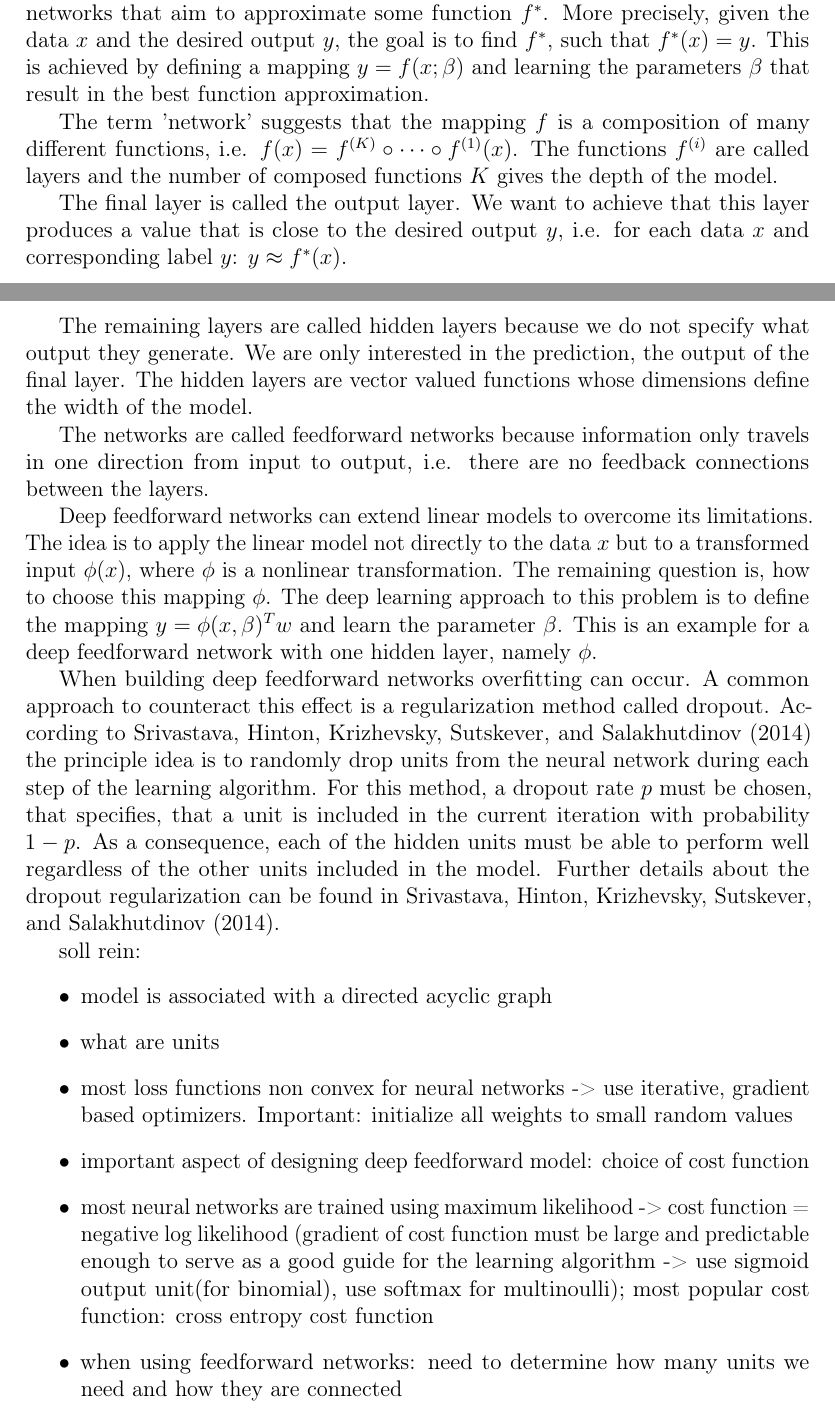
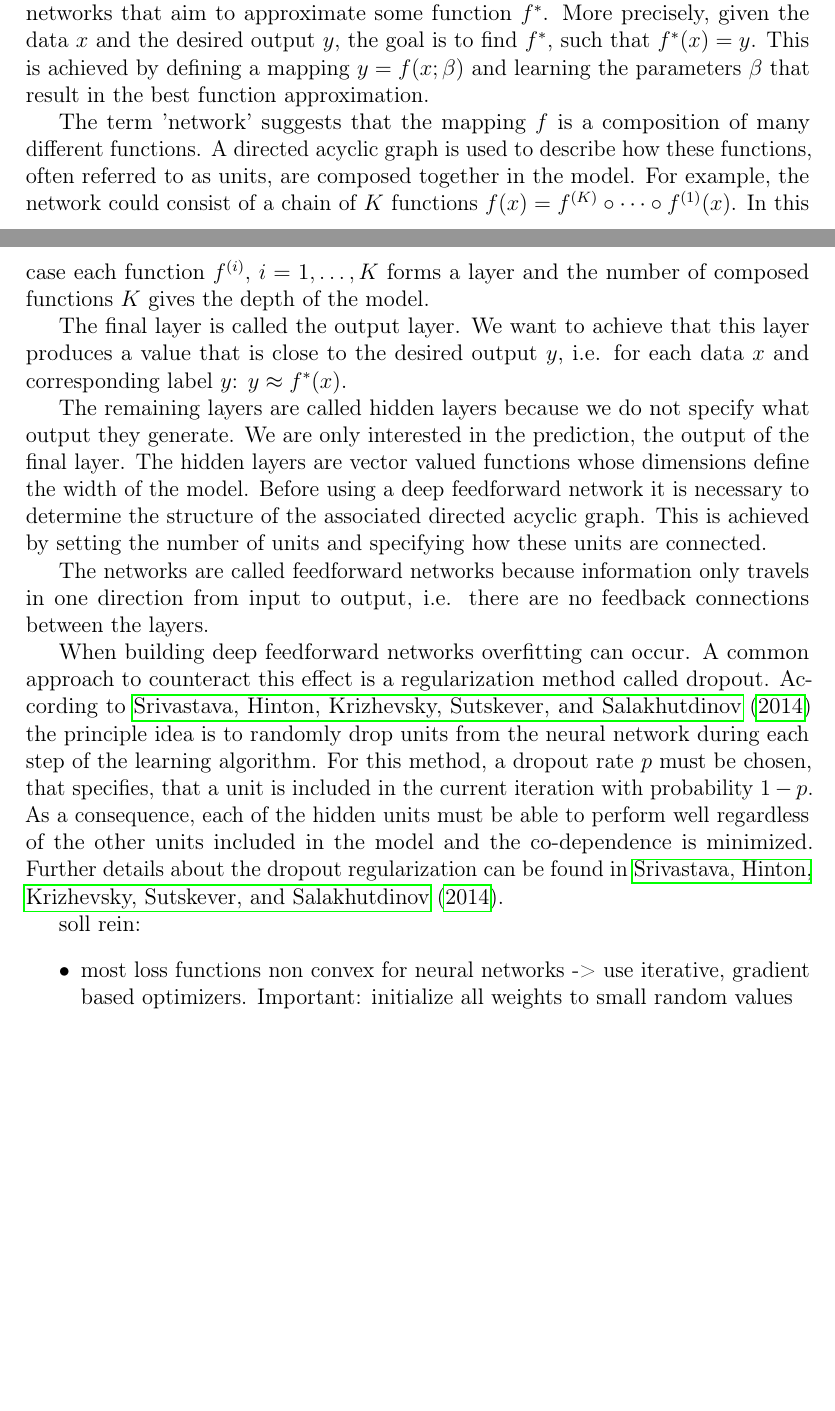
Before and after one commit to arubeck/Masterthesis, a LaTeX document (arbeit-rohfassung.tex): two parts of pages 10 and 11 of 32, joined at a grey line, cut so that both start at the same text, the shorter picture padded with empty space. Compiled offline with pdfLaTeX.

Commit message:
Add files via upload

```diff
--- a/arbeit-rohfassung.tex
+++ b/arbeit-rohfassung.tex
@@ -2,8 +2,9 @@
 
 \usepackage[english]{babel}
 \usepackage{ucs}
-\usepackage[utf8x]{inputenc}
+\usepackage[utf8]{inputenc}
 \usepackage[T1]{fontenc}
+\usepackage{hyperref}
 
 \usepackage[toc,page]{appendix}
 
@@ -325,9 +327,10 @@
 	More precisely, given the data $x$ and the desired output $y$, the goal is to find $f^*$, such that $f^*(x)=y$.
 	This is achieved by defining a mapping $y = f(x; \beta)$ and learning the parameters $\beta$ that result in the best function approximation.
 
-	The term 'network' suggests that the mapping $f$ is a composition of many different functions, i.e.
-	$ f(x) = f^{(K)}\circ \dots \circ f^{(1)}(x)$.
-	The functions $f^{(i)}$ are called layers and the number of composed functions $K$ gives the depth of the model.
+	The term 'network' suggests that the mapping $f$ is a composition of many different functions.
+	A directed acyclic graph is used to describe how these functions, often referred to as units, are composed together in the model.
+	For example, the network could consist of a chain of $K$ functions $ f(x) = f^{(K)}\circ \dots \circ f^{(1)}(x)$.
+	In this case each function $f^{(i)},$ $i=1,\dots,K$ forms a layer and the number of composed functions $K$ gives the depth of the model.
 
 	The final layer is called the output layer.
 	We want to achieve that this layer produces a value that is close to the desired output $y$, i.e. for each data $x$ and corresponding label $y$: $y \approx f^*(x)$.
@@ -335,47 +338,34 @@
 	The remaining layers are called hidden layers because we do not specify what output they generate.
 	We are only interested in the prediction, the output of the final layer.
 	The hidden layers are vector valued functions whose dimensions define the width of the model.
+	Before using a deep feedforward network it is necessary to determine the structure of the associated directed acyclic graph.
+	This is achieved by setting the number of units and specifying how these units are connected.
 
 	The networks are called feedforward networks because information only travels in one direction from input to output, i.e. there are no feedback connections between the layers.
 
-	Deep feedforward networks can extend linear models to overcome its limitations.
-	The idea is to apply the linear model not directly to the data $x$ but to a transformed input $\phi(x)$, where $\phi$ is a nonlinear transformation.
-	The remaining question is, how to choose this mapping $\phi$.
-	The deep learning approach to this problem is to define the mapping $y = \phi(x, \beta)^Tw$ and learn the parameter $\beta$.
-	This is an example for a deep feedforward network with one hidden layer, namely $\phi$.
+
+%	Deep feedforward networks can extend linear models to overcome its limitations.
+%	The idea is to apply the linear model not directly to the data $x$ but to a transformed input $\phi(x)$, where $\phi$ is a nonlinear transformation.
+%	The remaining question is, how to choose this mapping $\phi$.
+%	The deep learning approach to this problem is to assume that $\phi$ depends on some parameters $\beta$ and to define the mapping $y = \phi(x, \beta)^Tw$ and learn the parameter $\beta$.
+%	This is an example for a deep feedforward network with one hidden layer, namely $\phi$.
 
 	When building deep feedforward networks overfitting can occur.
 	A common approach to counteract this effect is a regularization method called dropout.
 	According to \citet*{dropout} the principle idea is to randomly drop units from the neural network during each step of the learning algorithm.
 	For this method, a dropout rate $p$ must be chosen, that specifies, that a unit is included in the current iteration with probability $1-p$.
-	As a consequence, each of the hidden units must be able to perform well regardless of the other units included in the model.
+	As a consequence, each of the hidden units must be able to perform well regardless of the other units included in the model and the co-dependence is minimized.
 	Further details about the dropout regularization can be found in \citet*{dropout}.
-
 
 
 	soll rein:
 	\begin{itemize}
-		\item model is associated with a directed acyclic graph
-		\item what are units
 		\item most loss functions non convex for neural networks -> use iterative, gradient based optimizers. Important: initialize all weights to small random values
-		\item important aspect of designing deep feedforward model: choice of cost function
-		\item most neural networks are trained using maximum likelihood -> cost function = negative log likelihood (gradient of cost function must be large and predictable enough to serve as a good guide for the learning algorithm -> use sigmoid output unit(for binomial), use softmax for multinoulli); most popular cost function: cross entropy cost function
-		\item when using feedforward networks: need to determine how many units we need and how they are connected
 	\end{itemize}
 
 
 
 	\newpage
-%	\section{Survival Outcomes} \label{survivalout}
-%	In this section we want to use deep learning algorithms, as feedforward networks, for time to event estimation.
-%
-%	Standard survival analysis tools, as for example the Kaplan Meyer Method, can not estimate censored data consistently good, because of induced informative censoring.
-%	\todo[inline]{explain induces informative censoring}
-%	These methods also often rely on restrictive assumptions.
-%	Consider for example the cox PH model described in section \ref{cox}, where we had the proportional hazards assumption.
-%
-%	We will now try to overcome these limitations by using deep learning to analyze survival data.
-
 
 	\section{Deep Learning for Fully Observed Data} \label{uncensored}
 	This section follows the ideas of \citet*{basearticle} and insights described in \citet*{deeplbook}.
```
Also changed, not shown: arbeit-rohfassung.pdf, arbeit-rohfassung.tex (12 more changed lines).
